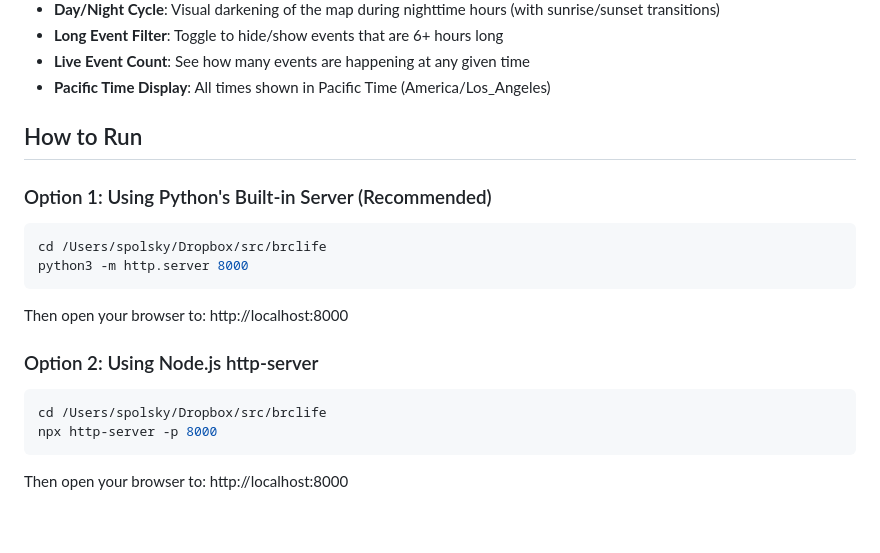
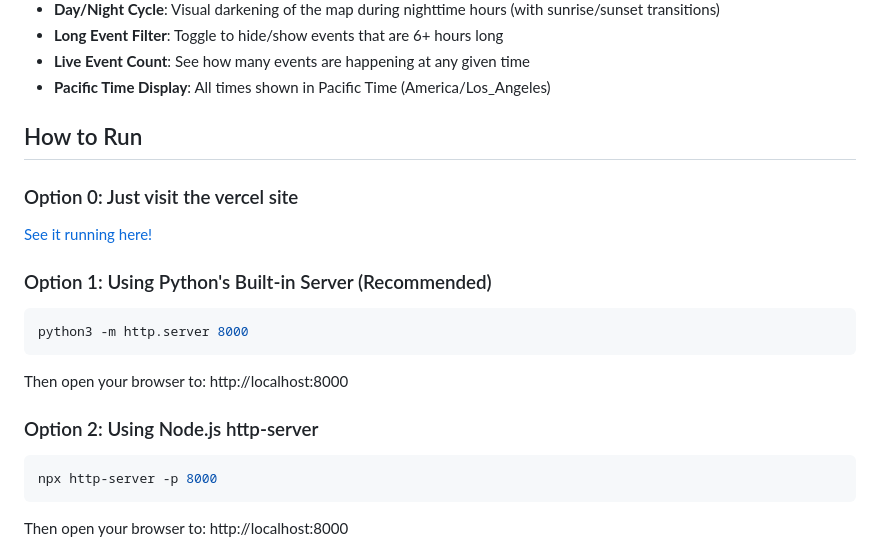
Before and after one commit to jspolsky/brclife, a Markdown page: README.md, the part around the change. Drawn GitHub-style; blank space fills up the shorter version.

Commit message:
improve remdme

````diff
--- a/README.md
+++ b/README.md
@@ -28,10 +28,13 @@ I realized that with the data in the API it should be super easy just to make a
 
 ## How to Run
 
+### Option 0: Just visit the vercel site
+
+[See it running here!](https://brclife.vercel.app/)
+
 ### Option 1: Using Python's Built-in Server (Recommended)
 
 ```bash
-cd /Users/spolsky/Dropbox/src/brclife
 python3 -m http.server 8000
 ```
 
@@ -40,7 +43,6 @@ Then open your browser to: http://localhost:8000
 ### Option 2: Using Node.js http-server
 
 ```bash
-cd /Users/spolsky/Dropbox/src/brclife
 npx http-server -p 8000
 ```
 
````
